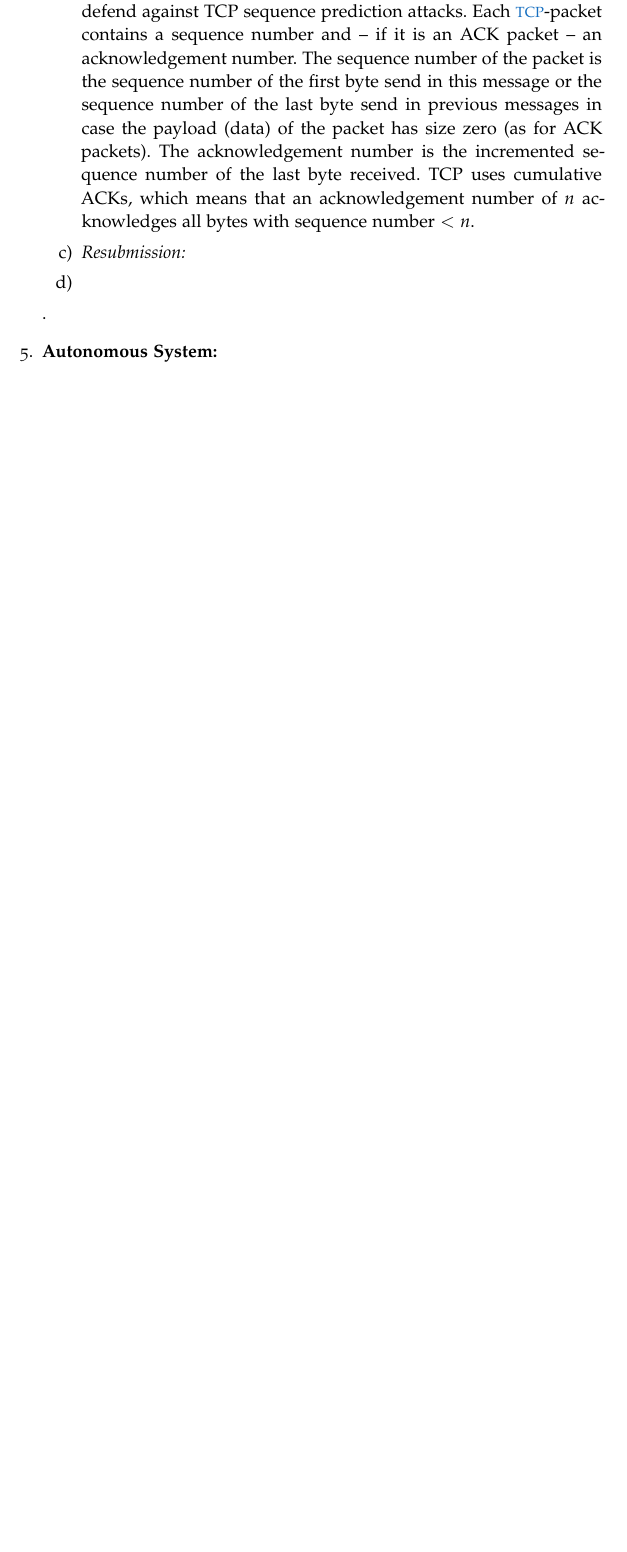
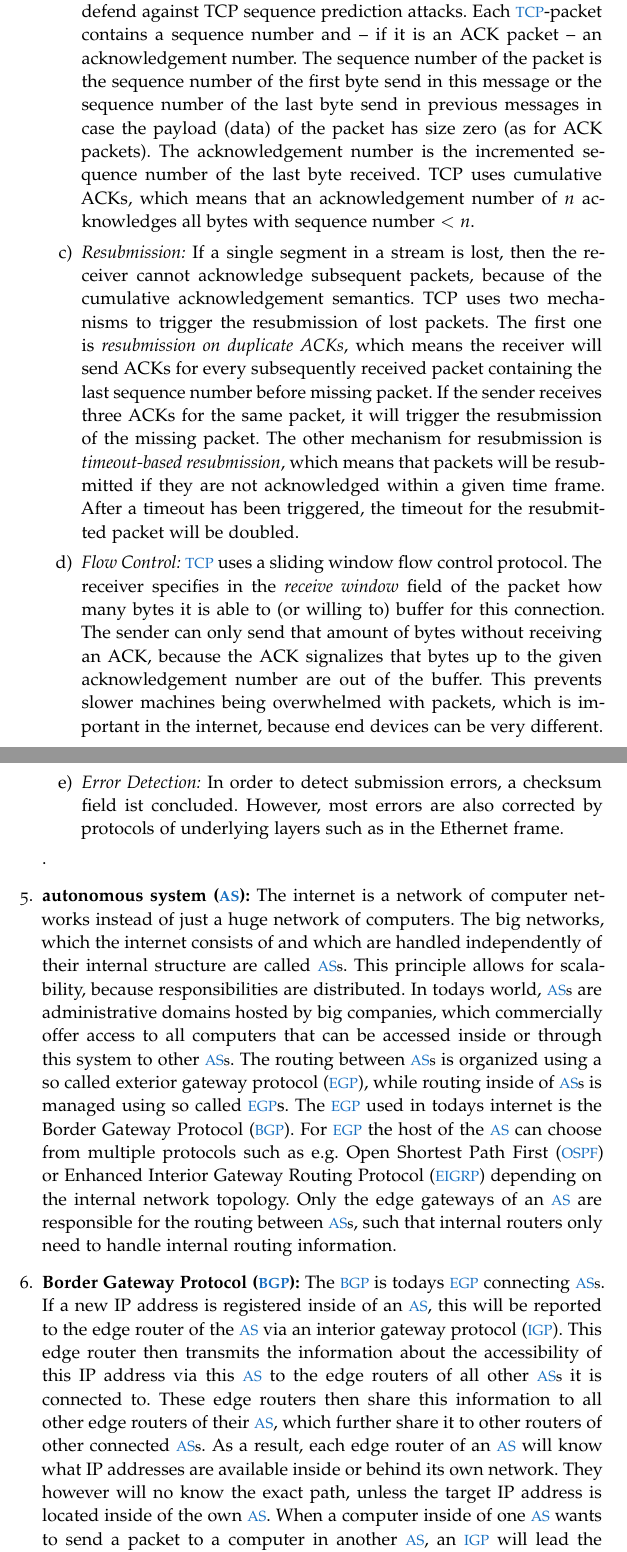
Before and after one commit to Jonas-Wessner/module-summaries, a LaTeX thesis (TUD/Anwendungsprotokolle_im_Internet/thesis.tex, which reads TUD/Anwendungsprotokolle_im_Internet/frontbackmatter/Acronyms.tex, TUD/Anwendungsprotokolle_im_Internet/sections/basic_terms_and_definitions.tex): part of page 5 of 6 before the commit and two parts of pages 5 and 6 of 7 after it, the two joined at a grey line, cut so that both start at the same text, the shorter picture padded with empty space. The pictures show the PDF file TUD/Anwendungsprotokolle_im_Internet/thesis.pdf that the author committed with the source.

Commit message:
#0 basic terms and definition

```diff
--- a/TUD/Anwendungsprotokolle_im_Internet/frontbackmatter/Acronyms.tex
+++ b/TUD/Anwendungsprotokolle_im_Internet/frontbackmatter/Acronyms.tex
@@ -32,3 +35,6 @@
+  \acro{OSPF}{Open Shortest Path First}
+  \acro{EIGRP}{Enhanced Interior Gateway Routing Protocol}
+  \acro{AS}{autonomous system}
 \end{acronym}
 
 \cleardoublepage
--- a/TUD/Anwendungsprotokolle_im_Internet/sections/basic_terms_and_definitions.tex
+++ b/TUD/Anwendungsprotokolle_im_Internet/sections/basic_terms_and_definitions.tex
@@ -19,11 +19,13 @@ In this chapter, basic terms will defined and explained.
       \item \textbf{\acf{TCP}:} \ac{TCP} follows a connection-oriented communication model providing reliability, ordering and error checking and flow-control (not allowing one side to send too fast). Messages are handled as a stream of bytes which is split into packets of undefined size for transmission.
             \begin{enumerate}
                   \item \textit{Connection establishment and termination:} The connection is established using a three-way handshake consisting of the packets SYN $\rightarrow$, SYN-ACK $\leftarrow$ and ACK $\rightarrow$. The connection termination is done with a four-way handshake consisting of the packets FIN $\rightarrow$, ACK $\leftarrow$, FIN $\leftarrow$ and ACK $\rightarrow$. It is possible to shorten this by sending a FIN-ACK as a reply to the FIN
-                  \item \textit{Reliability:} \ac{TCP} uses a sequence number to identify each byte of data, as shown in figure \ref{fig:tcp_data_transmission}. The sequence number of the first byte is randomly chosen by the sender of the first packet in order to defend against TCP sequence prediction attacks. Each \ac{TCP}-packet contains a sequence number and \textendash{} if it is an ACK packet \textendash{} an acknowledgement number. The sequence number of the packet is the sequence number of the first byte send in this message or the sequence number of the last byte send in previous messages in case the payload (data) of the packet has size zero (as for ACK packets). The acknowledgement number is the incremented sequence number of the last byte received. TCP uses cumulative ACKs, which means that an acknowledgement number of $n$ acknowledges all bytes with sequence number $< n$.
-                  \item \textit{Resubmission:}
-                  \item \textit{Flow Control}
+                  \item \textit{Reliability:} \ac{TCP} uses sequence numbers to identify each byte of data, as shown in figure \ref{fig:tcp_data_transmission}. The sequence number of the first byte is randomly chosen by the sender of the first packet in order to defend against TCP sequence prediction attacks. Each \ac{TCP}-packet contains a sequence number and \textendash{} if it is an ACK packet \textendash{} an acknowledgement number. The sequence number of the packet is the sequence number of the first byte send in this message or the sequence number of the last byte send in previous messages in case the payload (data) of the packet has size zero (as for ACK packets). The acknowledgement number is the incremented sequence number of the last byte received. TCP uses cumulative ACKs, which means that an acknowledgement number of $n$ acknowledges all bytes with sequence number $< n$.
+                  \item \textit{Resubmission:} If a single segment in a stream is lost, then the receiver cannot acknowledge subsequent packets, because of the cumulative acknowledgement semantics. TCP uses two mechanisms to trigger the resubmission of lost packets. The first one is \textit{resubmission on duplicate ACKs}, which means the receiver will send ACKs for every subsequently received packet containing the last sequence number before missing packet. If the sender receives three ACKs for the same packet, it will trigger the resubmission of the missing packet. The other mechanism for resubmission is \textit{timeout-based resubmission}, which means that packets will be resubmitted if they are not acknowledged within a given time frame. After a timeout has been triggered, the timeout for the resubmitted packet will be doubled.
+                  \item \textit{Flow Control:} \ac{TCP} uses a sliding window flow control protocol. The receiver specifies in the \textit{receive window} field of the packet how many bytes it is able to (or willing to) buffer for this connection. The sender can only send that amount of bytes without receiving an ACK, because the ACK signalizes that bytes up to the given acknowledgement number are out of the buffer. This prevents slower machines being overwhelmed with packets, which is important in the internet, because end devices can be very different.
+                  \item \textit{Error Detection:} In order to detect submission errors, a checksum field ist concluded. However, most errors are also corrected by protocols of underlying layers such as in the Ethernet frame.
             \end{enumerate}
 
             .
-      \item \textbf{Autonomous System:}
+      \item \textbf{\ac{AS}:} The internet is a network of computer networks instead of just a huge network of computers. The big networks, which the internet consists of and which are handled independently of their internal structure are called \acp{AS}. This principle allows for scalability, because responsibilities are distributed. In todays world, \acp{AS} are administrative domains hosted by big companies, which commercially offer access to all computers that can be accessed inside or through this system to other \acp{AS}. The routing between \acp{AS} is organized using a so called \ac{EGP}, while routing inside of \acp{AS} is managed using so called \ac{EGP}s. The \ac{EGP} used in todays internet is the \ac{BGP}. For \ac{EGP} the host of the \ac{AS} can choose from multiple protocols such as e.g. \ac{OSPF} or \ac{EIGRP} depending on the internal network topology. Only the edge gateways of an \ac{AS} are responsible for the routing between \acp{AS}, such that internal routers only need to handle internal routing information.
+      \item \textbf{\acf{BGP}:} The \ac{BGP} is todays \acs{EGP} connecting \acp{AS}. If a new IP address is registered inside of an \ac{AS}, this will be reported to the edge router of the \ac{AS} via an \ac{IGP}. This edge router then transmits the information about the accessibility of this IP address via this \ac{AS} to the edge routers of all other \acp{AS} it is connected to. These edge routers then share this information to all other edge routers of their \ac{AS}, which further share it to other routers of other connected \acp{AS}. As a result, each edge router of an \ac{AS} will know what IP addresses are available inside or behind its own network. They however will no know the exact path, unless the target IP address is located inside of the own \ac{AS}. When a computer inside of one \ac{AS} wants to send a packet to a computer in another \ac{AS}, an \ac{IGP} will lead the packet to the edge router of the \ac{AS}, which will then send it to another suitable \ac{AS}. The receiving edge router then internally routes it to the computer, if it is located in that \ac{AS}, or to another edge router which is connected to other \acp{AS}, which are closer to the destination IP address. This way, routers in an \ac{AS} do not need to know the internal structure of other \acp{AS}, which makes this approach scalable.
       \item \textbf{\acf{RTT}:} Is the transmission time for a packet from point A to point B plus the transmission time of the ACK-packet from point B back to point A. It can be determined using the ping command.
```
Also changed, not shown: TUD/Anwendungsprotokolle_im_Internet/thesis.pdf, TUD/Anwendungsprotokolle_im_Internet/frontbackmatter/Acronyms.tex (3 more changed lines), TUD/Anwendungsprotokolle_im_Internet/sections/basic_terms_and_definitions.tex (8 more changed lines).
